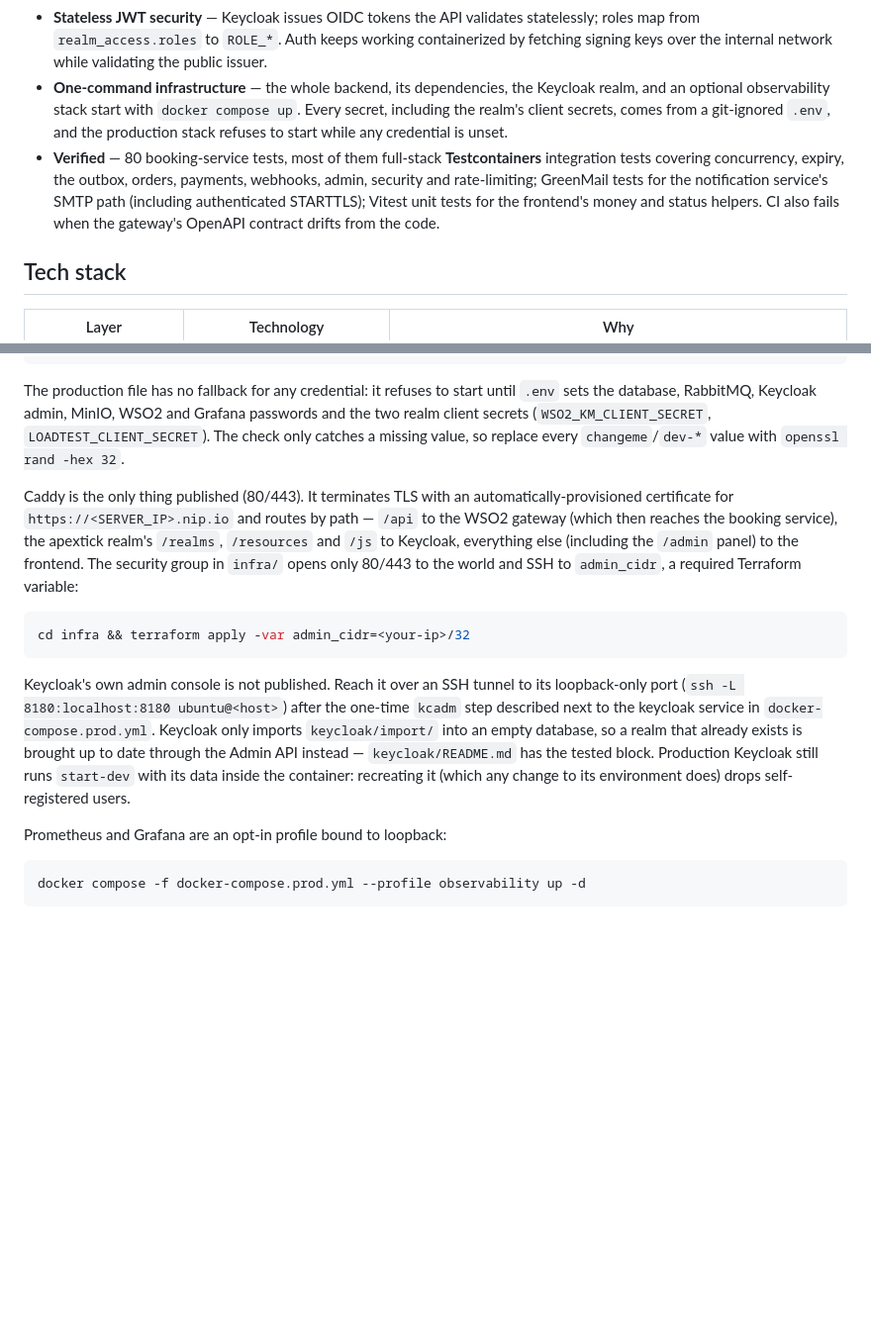
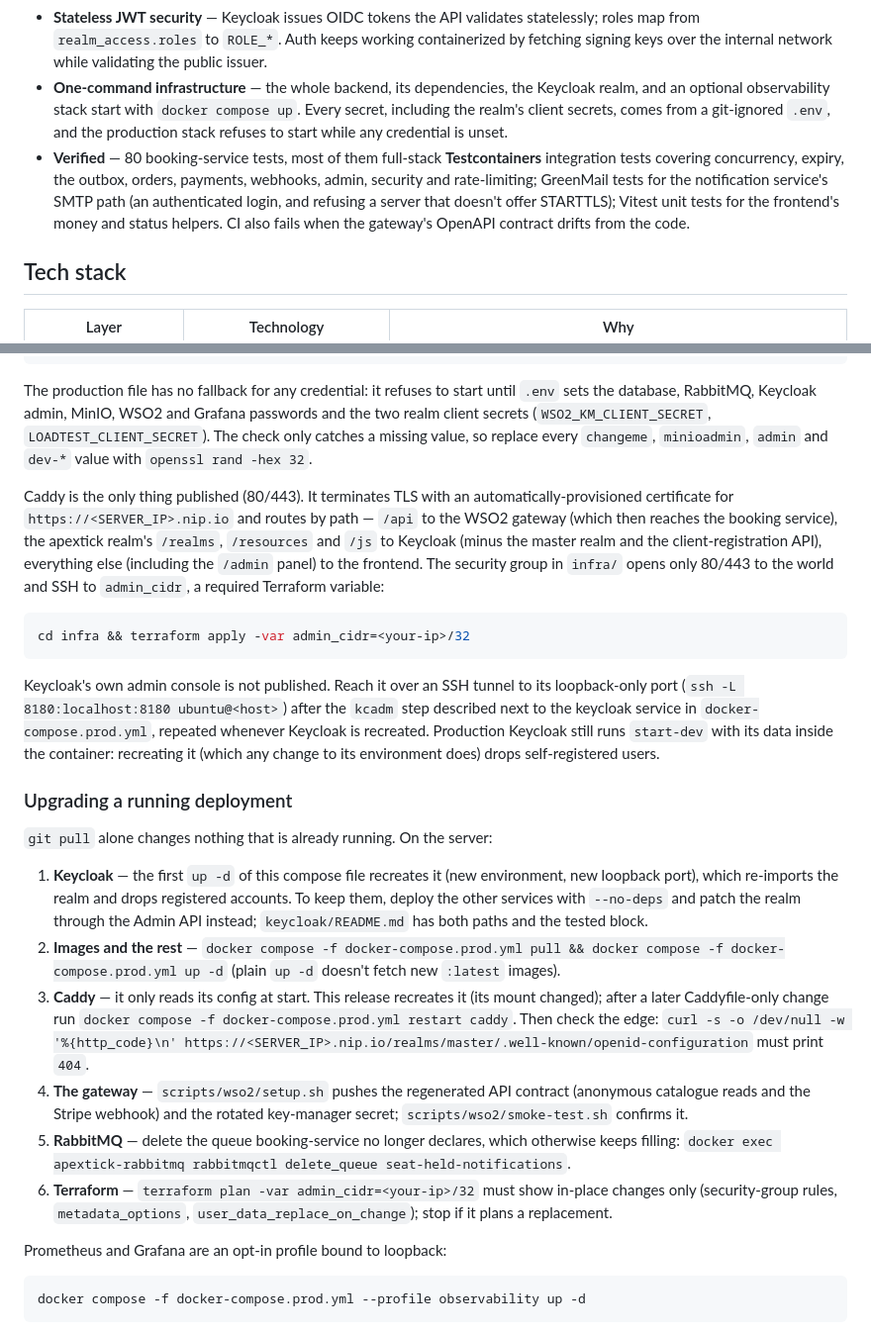
Before and after one commit to kalanas210/apextick, a Markdown page: README.md, 2 parts joined by grey strips. Shown at 99% size. Drawn GitHub-style; blank space fills up the shorter version.

Commit message:
docs(readme): add the upgrade steps for a running deployment
git pull alone changes nothing that is running: the steps cover Keycloak's recreate and the path that keeps accounts, pulling images, Caddy only reading its config at start (with an edge check), re-running the gateway setup, the orphaned RabbitMQ queue, and an in-place-only terraform plan. Also names every default credential to replace, notes the closed master realm and registration API, and describes the SMTP tests as they are.

```diff
--- a/README.md
+++ b/README.md
@@ -120,7 +120,7 @@ There are no `synchronized` blocks, no application-level mutexes, and no distrib
 - **PCI-conscious payments** — the Stripe adapter never sees a raw card number: it creates a PaymentIntent and returns a `client_secret` for the browser to confirm, treating the signed `payment_intent.succeeded` webhook as the source of truth. Webhooks are idempotent, and a charge that lands after its seats were lost is automatically refunded.
 - **Stateless JWT security** — Keycloak issues OIDC tokens the API validates statelessly; roles map from `realm_access.roles` to `ROLE_*`. Auth keeps working containerized by fetching signing keys over the internal network while validating the public issuer.
 - **One-command infrastructure** — the whole backend, its dependencies, the Keycloak realm, and an optional observability stack start with `docker compose up`. Every secret, including the realm's client secrets, comes from a git-ignored `.env`, and the production stack refuses to start while any credential is unset.
-- **Verified** — 80 booking-service tests, most of them full-stack **Testcontainers** integration tests covering concurrency, expiry, the outbox, orders, payments, webhooks, admin, security and rate-limiting; GreenMail tests for the notification service's SMTP path (including authenticated STARTTLS); Vitest unit tests for the frontend's money and status helpers. CI also fails when the gateway's OpenAPI contract drifts from the code.
+- **Verified** — 80 booking-service tests, most of them full-stack **Testcontainers** integration tests covering concurrency, expiry, the outbox, orders, payments, webhooks, admin, security and rate-limiting; GreenMail tests for the notification service's SMTP path (an authenticated login, and refusing a server that doesn't offer STARTTLS); Vitest unit tests for the frontend's money and status helpers. CI also fails when the gateway's OpenAPI contract drifts from the code.
 
 ## Tech stack
 
@@ -347,13 +347,15 @@ The production file has no fallback for any credential: it refuses to start
 until `.env` sets the database, RabbitMQ, Keycloak admin, MinIO, WSO2 and
 Grafana passwords and the two realm client secrets (`WSO2_KM_CLIENT_SECRET`,
 `LOADTEST_CLIENT_SECRET`). The check only catches a missing value, so replace
-every `changeme`/`dev-*` value with `openssl rand -hex 32`.
+every `changeme`, `minioadmin`, `admin` and `dev-*` value with
+`openssl rand -hex 32`.
 
 Caddy is the only thing published (80/443). It terminates TLS with an
 automatically-provisioned certificate for `https://<SERVER_IP>.nip.io` and routes
 by path — `/api` to the WSO2 gateway (which then reaches the booking service),
-the apextick realm's `/realms`, `/resources` and `/js` to Keycloak, everything
-else (including the `/admin` panel) to the frontend. The security group in
+the apextick realm's `/realms`, `/resources` and `/js` to Keycloak (minus the
+master realm and the client-registration API), everything else (including the
+`/admin` panel) to the frontend. The security group in
 `infra/` opens only 80/443 to the world and SSH to `admin_cidr`, a required
 Terraform variable:
 
@@ -363,12 +365,37 @@ cd infra && terraform apply -var admin_cidr=<your-ip>/32
 
 Keycloak's own admin console is not published. Reach it over an SSH tunnel to
 its loopback-only port (`ssh -L 8180:localhost:8180 ubuntu@<host>`) after the
-one-time `kcadm` step described next to the keycloak service in
-`docker-compose.prod.yml`. Keycloak only imports `keycloak/import/` into an
-empty database, so a realm that already exists is brought up to date through
-the Admin API instead — `keycloak/README.md` has the tested block. Production
+`kcadm` step described next to the keycloak service in
+`docker-compose.prod.yml`, repeated whenever Keycloak is recreated. Production
 Keycloak still runs `start-dev` with its data inside the container: recreating
 it (which any change to its environment does) drops self-registered users.
+
+### Upgrading a running deployment
+
+`git pull` alone changes nothing that is already running. On the server:
+
+1. **Keycloak** — the first `up -d` of this compose file recreates it (new
+   environment, new loopback port), which re-imports the realm and drops
+   registered accounts. To keep them, deploy the other services with
+   `--no-deps` and patch the realm through the Admin API instead;
+   `keycloak/README.md` has both paths and the tested block.
+2. **Images and the rest** —
+   `docker compose -f docker-compose.prod.yml pull && docker compose -f docker-compose.prod.yml up -d`
+   (plain `up -d` doesn't fetch new `:latest` images).
+3. **Caddy** — it only reads its config at start. This release recreates it
+   (its mount changed); after a later Caddyfile-only change run
+   `docker compose -f docker-compose.prod.yml restart caddy`. Then check the
+   edge: `curl -s -o /dev/null -w '%{http_code}\n' https://<SERVER_IP>.nip.io/realms/master/.well-known/openid-configuration`
+   must print `404`.
+4. **The gateway** — `scripts/wso2/setup.sh` pushes the regenerated API
+   contract (anonymous catalogue reads and the Stripe webhook) and the rotated
+   key-manager secret; `scripts/wso2/smoke-test.sh` confirms it.
+5. **RabbitMQ** — delete the queue booking-service no longer declares, which
+   otherwise keeps filling:
+   `docker exec apextick-rabbitmq rabbitmqctl delete_queue seat-held-notifications`.
+6. **Terraform** — `terraform plan -var admin_cidr=<your-ip>/32` must show
+   in-place changes only (security-group rules, `metadata_options`,
+   `user_data_replace_on_change`); stop if it plans a replacement.
 
 Prometheus and Grafana are an opt-in profile bound to loopback:
 
```
